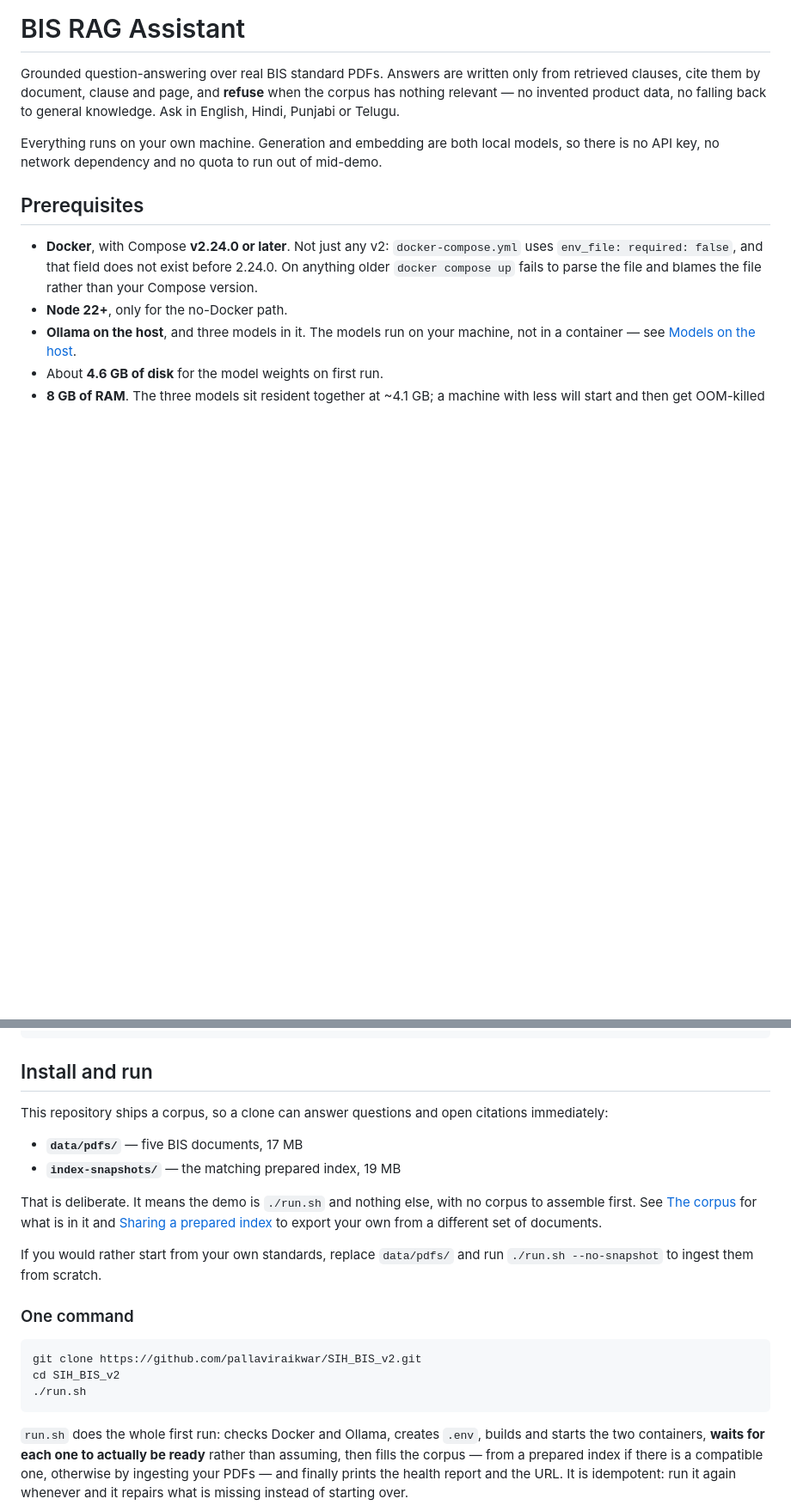
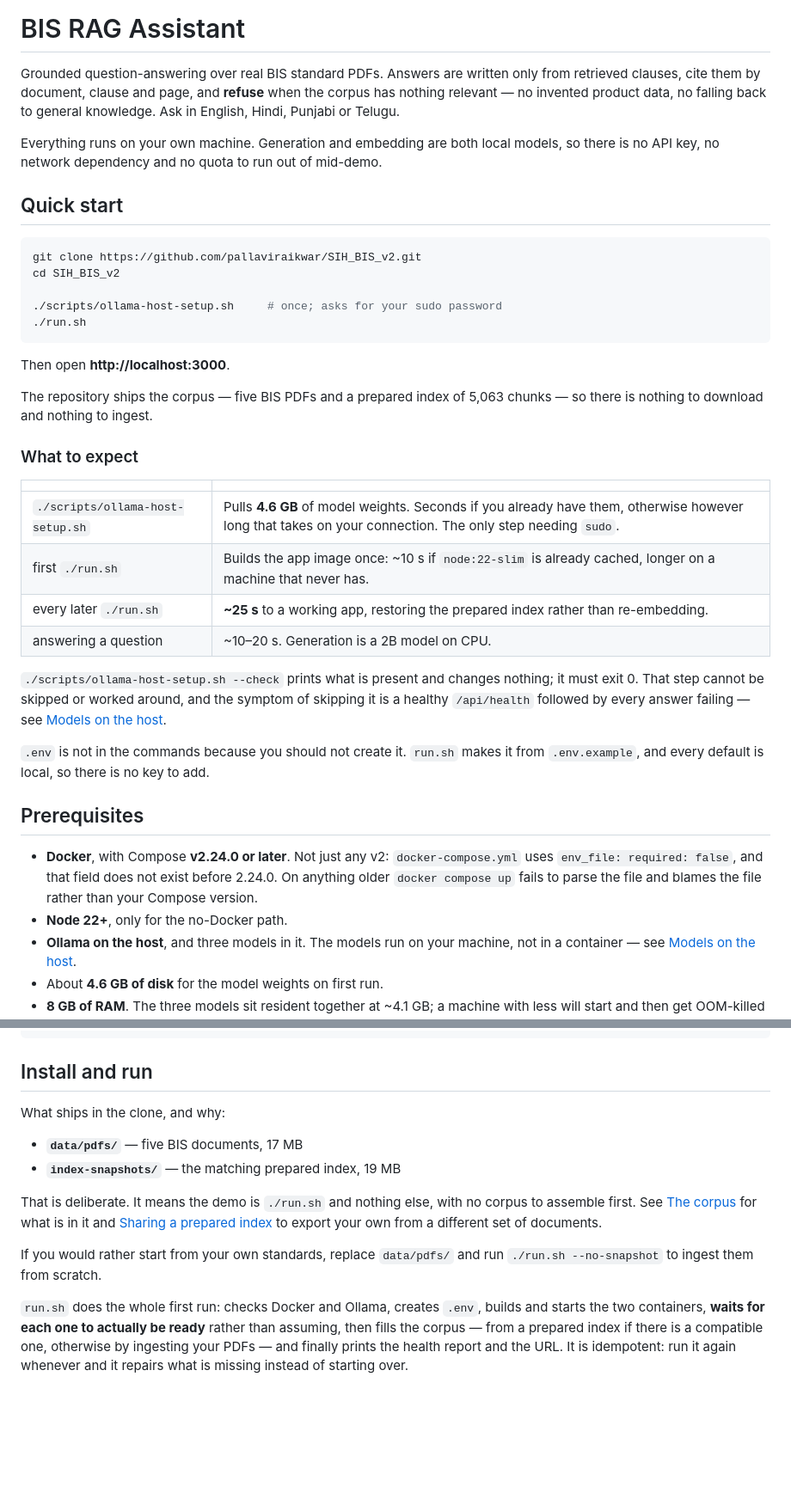
Before and after one commit to pallaviraikwar/SIH_BIS_v2, a Markdown page: README.md, 2 parts joined by grey strips. Shown at 86% size. Drawn GitHub-style; blank space fills up the shorter version.

Commit message:
Add a quick start that works on a fresh clone
The previous quick start was broken. It said:

  git clone ... && cd SIH_BIS_v2 && ./run.sh

but run.sh dies at check_ollama with "start Ollama first, then re-run" on any
machine that has not run ./scripts/ollama-host-setup.sh — which is every
machine, because the quick start never mentioned it. The step existed only in
"Models on the host" and in the by-hand path, both below the point of failure.

That is a bad first three lines to hand a reviewer five minutes before a demo.

Quick start now goes first, above Prerequisites, and carries the missing step
with an honest note that it is the only one needing sudo and cannot be worked
around. Prerequisites moves below it: the Docker group-membership fix was
previously above any command, so a reader hit the group fix before finding out
there was anything to run.

Adds "What to expect" so a first run does not look hung. Measured, not guessed:
25.1 s for a full `down -v` to a working app, 9.6 s to answer a question. The
one number I could not measure is a genuinely cold image build, so that line
names the variable instead of claiming a figure — 11 s with node:22-slim and
the npm layer already cached is not what a new machine sees, and I am not
pruning anyone's build cache to find out.

Deletes "### One command" rather than fixing it in place, and folds its content
into "Install and run". Two quick starts in one README is how this drifted the
first time.

Also documents the "start Ollama first" failure in Troubleshooting, since
someone who has already skipped the step will not go back and re-read the top.

````diff
--- a/README.md
+++ b/README.md
@@ -8,6 +8,38 @@ to general knowledge. Ask in English, Hindi, Punjabi or Telugu.
 Everything runs on your own machine. Generation and embedding are both local
 models, so there is no API key, no network dependency and no quota to run out of
 mid-demo.
+
+## Quick start
+
+```bash
+git clone https://github.com/pallaviraikwar/SIH_BIS_v2.git
+cd SIH_BIS_v2
+
+./scripts/ollama-host-setup.sh     # once; asks for your sudo password
+./run.sh
+```
+
+Then open **http://localhost:3000**.
+
+The repository ships the corpus — five BIS PDFs and a prepared index of 5,063
+chunks — so there is nothing to download and nothing to ingest.
+
+### What to expect
+
+| | |
+| --- | --- |
+| `./scripts/ollama-host-setup.sh` | Pulls **4.6 GB** of model weights. Seconds if you already have them, otherwise however long that takes on your connection. The only step needing `sudo`. |
+| first `./run.sh` | Builds the app image once: ~10 s if `node:22-slim` is already cached, longer on a machine that never has. |
+| every later `./run.sh` | **~25 s** to a working app, restoring the prepared index rather than re-embedding. |
+| answering a question | ~10–20 s. Generation is a 2B model on CPU. |
+
+`./scripts/ollama-host-setup.sh --check` prints what is present and changes
+nothing; it must exit 0. That step cannot be skipped or worked around, and the
+symptom of skipping it is a healthy `/api/health` followed by every answer
+failing — see [Models on the host](#models-on-the-host).
+
+`.env` is not in the commands because you should not create it. `run.sh` makes it
+from `.env.example`, and every default is local, so there is no key to add.
 
 ## Prerequisites
 
@@ -39,8 +71,7 @@ docker ps              # must now work without sudo
 
 ## Install and run
 
-This repository ships a corpus, so a clone can answer questions and open
-citations immediately:
+What ships in the clone, and why:
 
 - **`data/pdfs/`** — five BIS documents, 17 MB
 - **`index-snapshots/`** — the matching prepared index, 19 MB
@@ -52,14 +83,6 @@ different set of documents.
 
 If you would rather start from your own standards, replace `data/pdfs/` and run
 `./run.sh --no-snapshot` to ingest them from scratch.
-
-### One command
-
-```bash
-git clone https://github.com/pallaviraikwar/SIH_BIS_v2.git
-cd SIH_BIS_v2
-./run.sh
-```
 
 `run.sh` does the whole first run: checks Docker and Ollama, creates `.env`, builds
 and starts the two containers, **waits for each one to actually be ready** rather
````
Also changed, not shown: other parts of README.md (+6 -2 lines).
